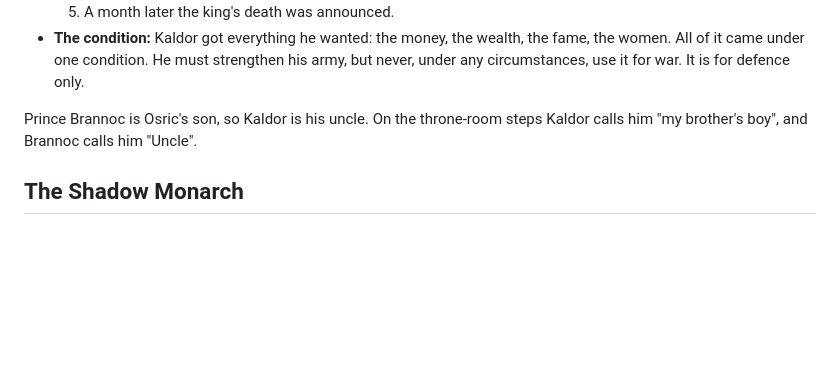
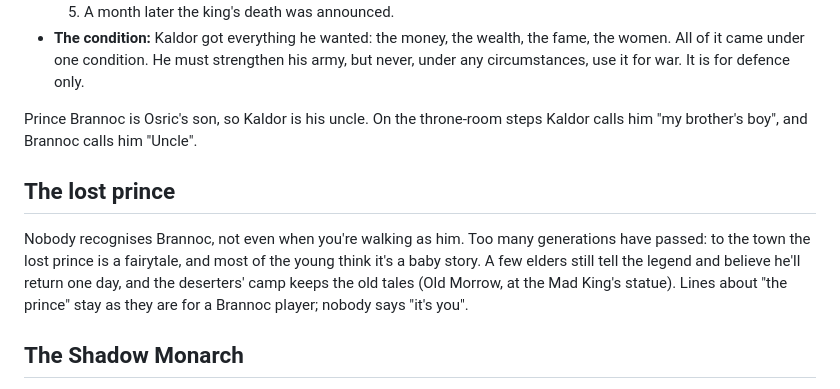
Before and after one commit to Hezekiqh/eight-paths, a Markdown page: STORY.md, the part around the change. GitHub-like rendering; blank space fills up the shorter version.

Commit message:
STORY.md: nobody recognises the lost prince
Co-Authored-By: Claude Opus 5.5 <noreply@anthropic.com>
Claude-Session: https://claude.ai/code/session_017d5NFjoa5VJBDaNBSv5B9F

```diff
--- a/STORY.md
+++ b/STORY.md
@@ -34,6 +34,13 @@ The players can see this flashback in the old king's crypt, under the chapel: it
 Prince Brannoc is Osric's son, so Kaldor is his uncle. On the throne-room steps Kaldor calls him "my brother's boy",
 and Brannoc calls him "Uncle".
 
+## The lost prince
+
+Nobody recognises Brannoc, not even when you're walking as him. Too many generations have passed: to the town the
+lost prince is a fairytale, and most of the young think it's a baby story. A few elders still tell the legend and
+believe he'll return one day, and the deserters' camp keeps the old tales (Old Morrow, at the Mad King's statue).
+Lines about "the prince" stay as they are for a Brannoc player; nobody says "it's you".
+
 ## The Shadow Monarch
 
 - The Shadow Monarch became lonely: what's the point of saving the world if he loses his friends?
```
